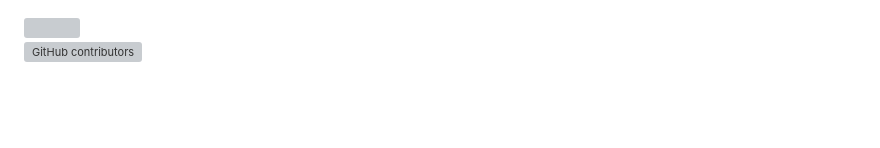
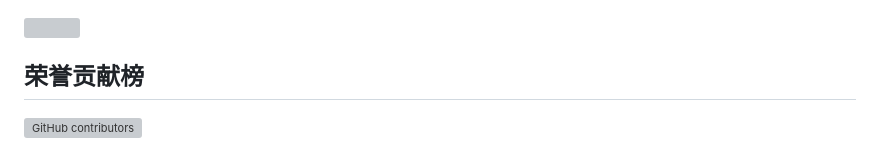
Before and after one commit to QiuChenly/InjectLib, a Markdown page: readme.md, the part around the change printed below. GitHub-like rendering; blank space fills up the shorter version; grey boxes are pictures that could not be loaded.

```diff
--- a/readme.md
+++ b/readme.md
@@ -2,5 +2,6 @@
 <img src="./style.svg" width="800" height="590">
 </a>
 
+## 荣誉贡献榜
 ![GitHub contributors](https://img.shields.io/github/contributors/QiuChenlyOpenSource/91QiuChen.svg?style=flat-square)
 
```
Also changed, not shown: other parts of readme.md (+5 -0 lines).
